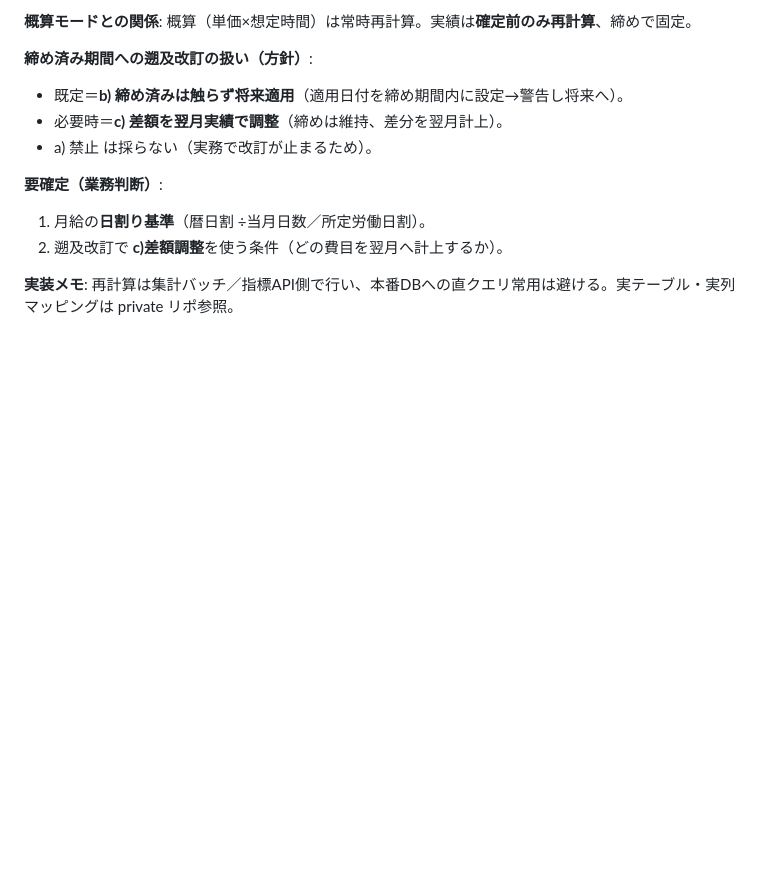
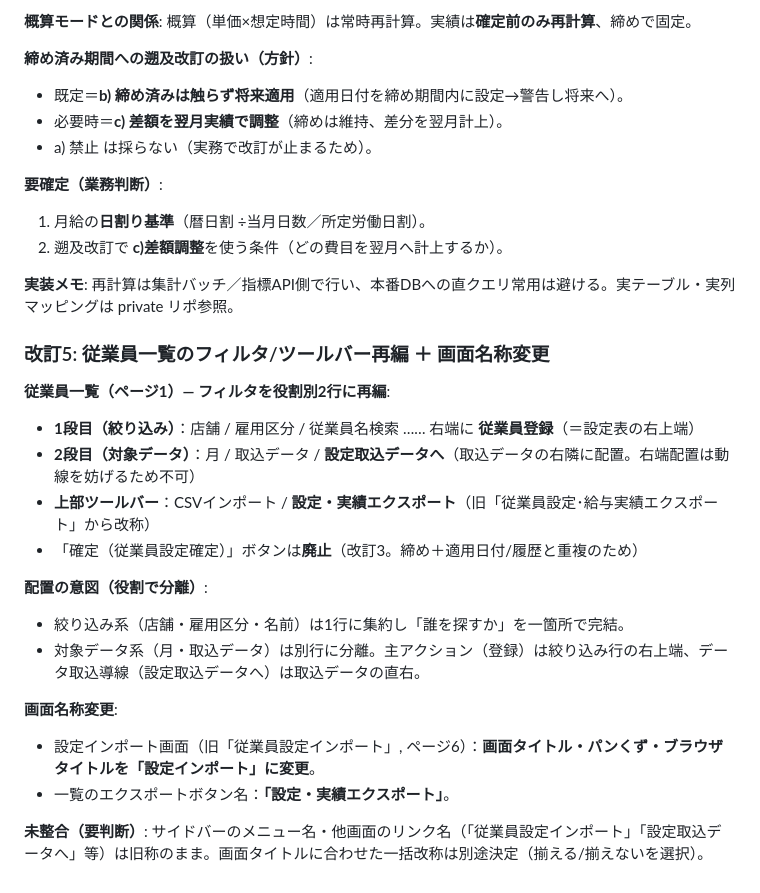
Before and after one commit to suguru789987/rakmy-employee-mgmt-spec, a Markdown page: spec.md, the part around the change. Rendered like a GitHub page; blank space fills up the shorter version.

Commit message:
仕様書: 改訂5 従業員一覧フィルタ2行再編/ボタン改称/設定インポート画面名変更を明記

```diff
--- a/spec.md
+++ b/spec.md
@@ -387,3 +387,20 @@ function togglePayrollMode(mode) {
 2. 遡及改訂で **c)差額調整**を使う条件（どの費目を翌月へ計上するか）。
 
 **実装メモ**: 再計算は集計バッチ／指標API側で行い、本番DBへの直クエリ常用は避ける。実テーブル・実列マッピングは private リポ参照。
+
+### 改訂5: 従業員一覧のフィルタ/ツールバー再編 ＋ 画面名称変更
+**従業員一覧（ページ1）— フィルタを役割別2行に再編**:
+- **1段目（絞り込み）**：店舗 / 雇用区分 / 従業員名検索 …… 右端に **従業員登録**（＝設定表の右上端）
+- **2段目（対象データ）**：月 / 取込データ / **設定取込データへ**（取込データの右隣に配置。右端配置は動線を妨げるため不可）
+- **上部ツールバー**：CSVインポート / **設定・実績エクスポート**（旧「従業員設定･給与実績エクスポート」から改称）
+- 「確定（従業員設定確定）」ボタンは**廃止**（改訂3。締め＋適用日付/履歴と重複のため）
+
+**配置の意図（役割で分離）**:
+- 絞り込み系（店舗・雇用区分・名前）は1行に集約し「誰を探すか」を一箇所で完結。
+- 対象データ系（月・取込データ）は別行に分離。主アクション（登録）は絞り込み行の右上端、データ取込導線（設定取込データへ）は取込データの直右。
+
+**画面名称変更**:
+- 設定インポート画面（旧「従業員設定インポート」, ページ6）：**画面タイトル・パンくず・ブラウザタイトルを「設定インポート」に変更**。
+- 一覧のエクスポートボタン名：**「設定・実績エクスポート」**。
+
+**未整合（要判断）**: サイドバーのメニュー名・他画面のリンク名（「従業員設定インポート」「設定取込データへ」等）は旧称のまま。画面タイトルに合わせた一括改称は別途決定（揃える/揃えないを選択）。
```
